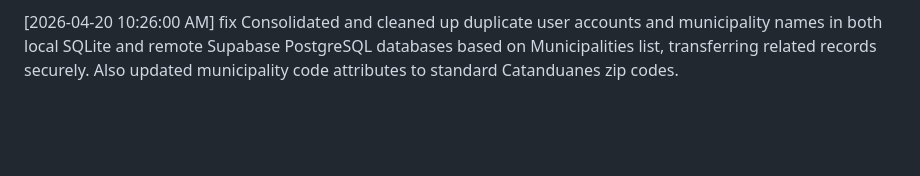
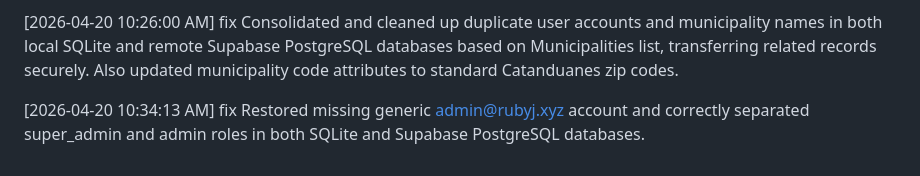
Before and after one commit to rjmolina13/SKPrimeTech, a Markdown page: changelog.md, the part around the change. GitHub-like rendering; blank space fills up the shorter version.

Commit message:
db: restore admin account and roles

```diff
--- a/changelog.md
+++ b/changelog.md
@@ -146,3 +146,5 @@
 [2026-04-20 10:02:19 AM] config Updated Vercel serverless function region to Singapore (sin1) via vercel.json to co-locate compute with the Supabase PostgreSQL database, minimizing connection latency for users in the Philippines.
 
 [2026-04-20 10:26:00 AM] fix Consolidated and cleaned up duplicate user accounts and municipality names in both local SQLite and remote Supabase PostgreSQL databases based on Municipalities list, transferring related records securely. Also updated municipality code attributes to standard Catanduanes zip codes.
+
+[2026-04-20 10:34:13 AM] fix Restored missing generic admin@rubyj.xyz account and correctly separated super_admin and admin roles in both SQLite and Supabase PostgreSQL databases.
```
